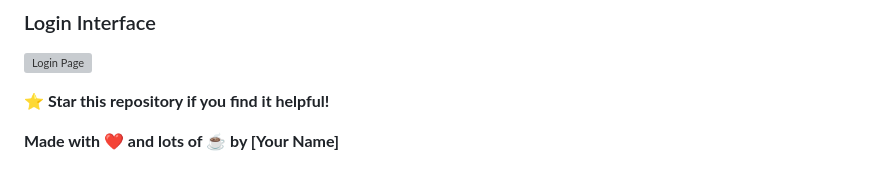
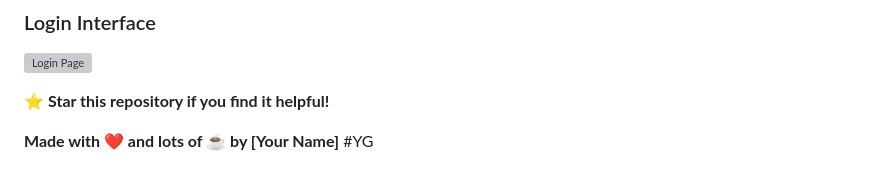
Before and after one commit to GhilaniYassine/YG_Academy, a Markdown page: README.md, the part around the change. GitHub-like rendering; grey boxes are pictures that could not be loaded.

```diff
--- a/README.md
+++ b/README.md
@@ -161,3 +161,4 @@ This project represents my journey in mastering Django development while explori
 ⭐ **Star this repository if you find it helpful!**
 
 **Made with ❤️ and lots of ☕ by [Your Name]**
+#YG
```
